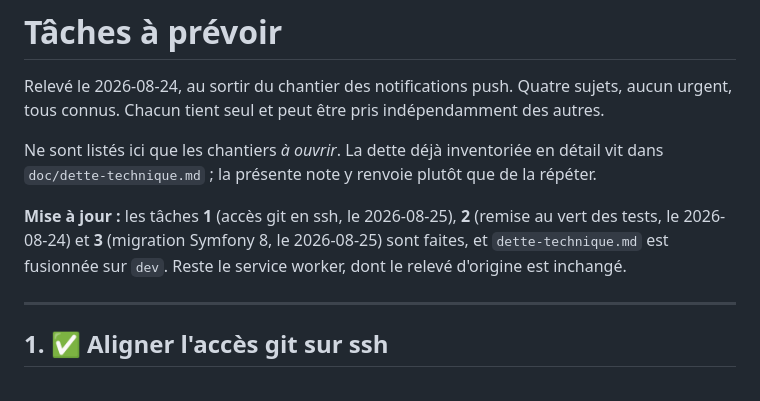
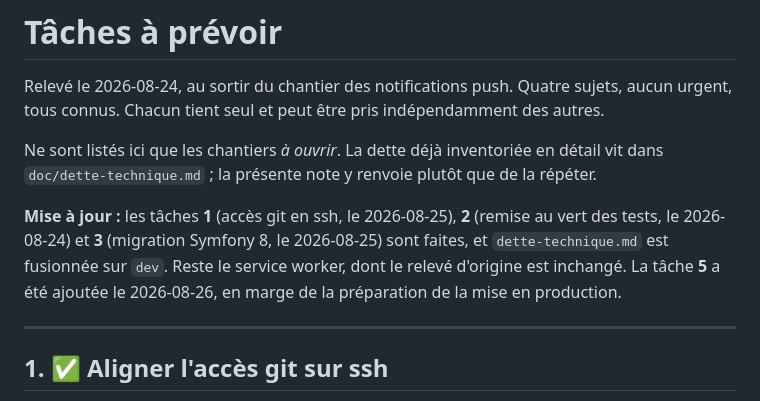
Before and after one commit to leahpar/letmecount-api, a Markdown page: doc/taches-a-prevoir.md, the part around one of its changes. Rendered like a GitHub page.

```diff
--- a/doc/taches-a-prevoir.md
+++ b/doc/taches-a-prevoir.md
@@ -11,7 +11,8 @@ de la répéter.
 **Mise à jour :** les tâches **1** (accès git en ssh, le 2026-08-25), **2**
 (remise au vert des tests, le 2026-08-24) et **3** (migration Symfony 8, le
 2026-08-25) sont faites, et `dette-technique.md` est fusionnée sur `dev`. Reste
-le service worker, dont le relevé d'origine est inchangé.
+le service worker, dont le relevé d'origine est inchangé. La tâche **5** a été
+ajoutée le 2026-08-26, en marge de la préparation de la mise en production.
 
 ---
 
```
Also changed, not shown: other parts of doc/taches-a-prevoir.md (+47 -0 lines).
